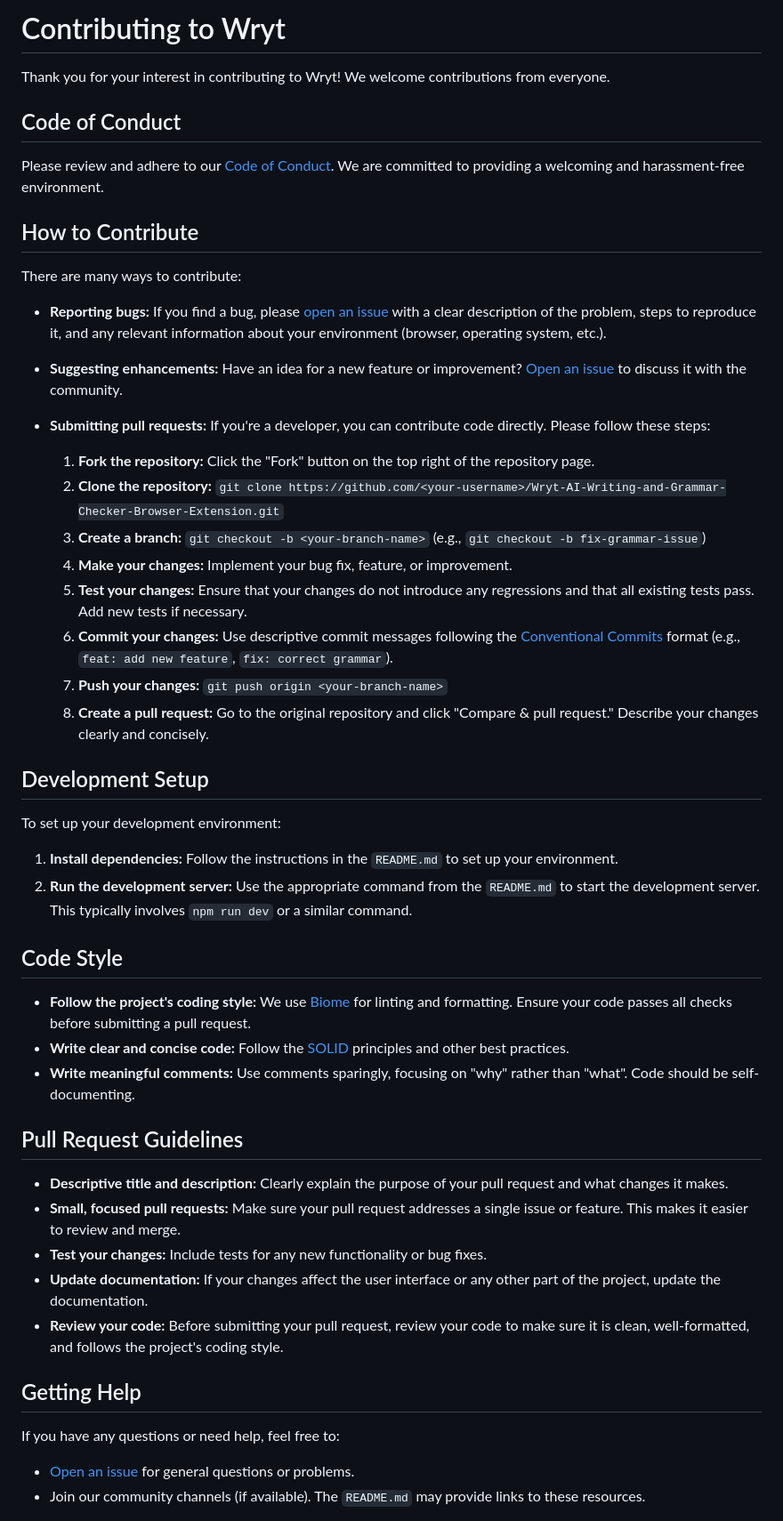
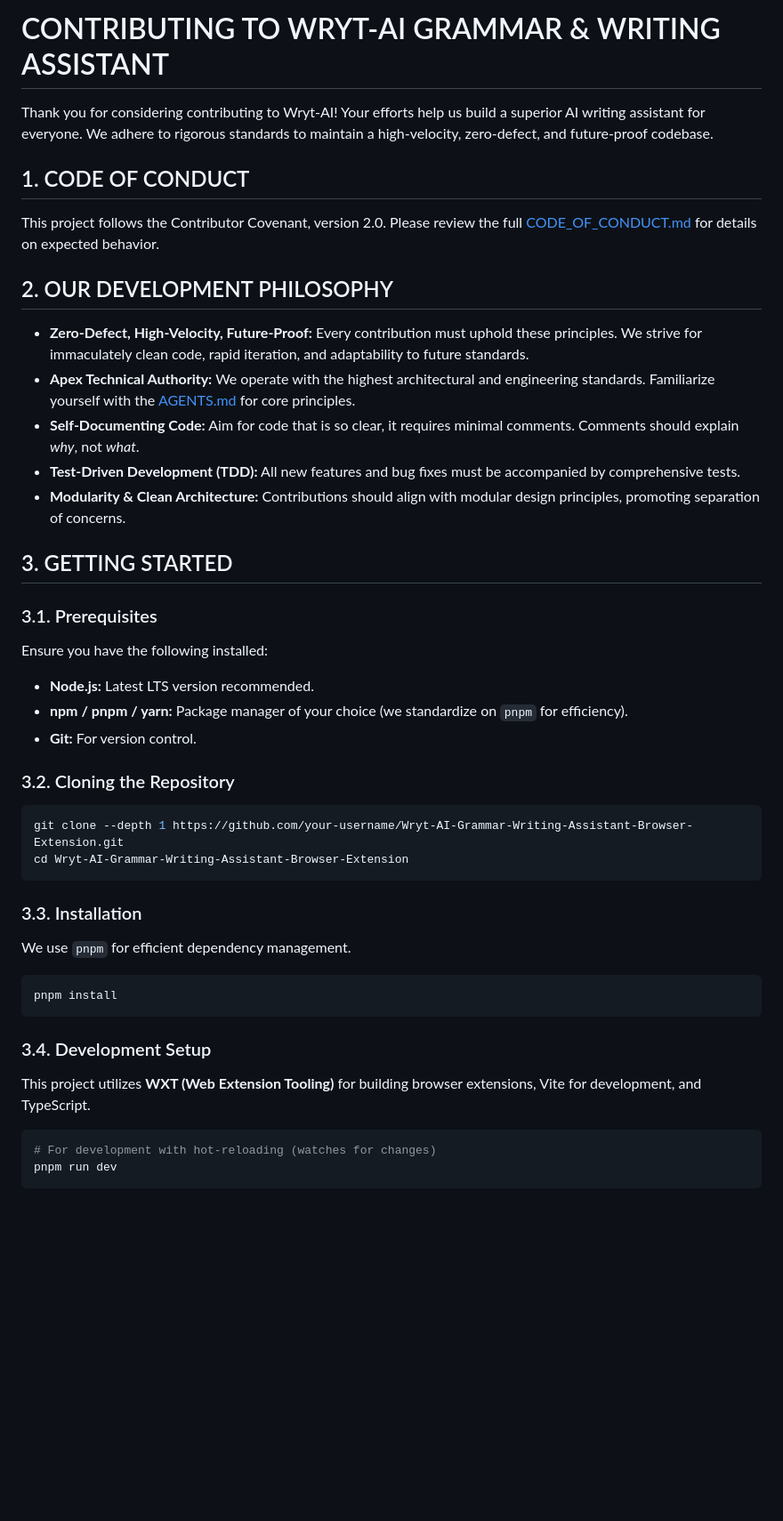
Before and after one commit to chirag127/Wryt-AI-Grammar-Writing-Assistant-Browser-Extension, a Markdown page: .github/CONTRIBUTING.md, the part around one of its changes. Shown at 89% size. Rendered like a GitHub page; blank space fills up the shorter version.

Commit message:
docs: update .github/CONTRIBUTING.md via Apex Optimizer

````diff
--- a/.github/CONTRIBUTING.md
+++ b/.github/CONTRIBUTING.md
@@ -1,53 +1,50 @@
-# Contributing to Wryt
+# CONTRIBUTING TO WRYT-AI GRAMMAR & WRITING ASSISTANT
 
-Thank you for your interest in contributing to Wryt! We welcome contributions from everyone.
+Thank you for considering contributing to Wryt-AI! Your efforts help us build a superior AI writing assistant for everyone. We adhere to rigorous standards to maintain a high-velocity, zero-defect, and future-proof codebase.
 
-## Code of Conduct
+## 1. CODE OF CONDUCT
 
-Please review and adhere to our [Code of Conduct](.github/CODE_OF_CONDUCT.md). We are committed to providing a welcoming and harassment-free environment.
+This project follows the Contributor Covenant, version 2.0. Please review the full [CODE_OF_CONDUCT.md](CODE_OF_CONDUCT.md) for details on expected behavior.
 
-## How to Contribute
+## 2. OUR DEVELOPMENT PHILOSOPHY
 
-There are many ways to contribute:
+*   **Zero-Defect, High-Velocity, Future-Proof:** Every contribution must uphold these principles. We strive for immaculately clean code, rapid iteration, and adaptability to future standards.
+*   **Apex Technical Authority:** We operate with the highest architectural and engineering standards. Familiarize yourself with the [AGENTS.md](AGENTS.md) for core principles.
+*   **Self-Documenting Code:** Aim for code that is so clear, it requires minimal comments. Comments should explain *why*, not *what*.
+*   **Test-Driven Development (TDD):** All new features and bug fixes must be accompanied by comprehensive tests.
+*   **Modularity & Clean Architecture:** Contributions should align with modular design principles, promoting separation of concerns.
 
-*   **Reporting bugs:** If you find a bug, please [open an issue](.github/ISSUE_TEMPLATE/bug_report.md) with a clear description of the problem, steps to reproduce it, and any relevant information about your environment (browser, operating system, etc.).
-*   **Suggesting enhancements:** Have an idea for a new feature or improvement? [Open an issue](.github/ISSUE_TEMPLATE/feature_request.md) to discuss it with the community.
-*   **Submitting pull requests:** If you're a developer, you can contribute code directly. Please follow these steps:
+## 3. GETTING STARTED
 
-    1.  **Fork the repository:** Click the "Fork" button on the top right of the repository page.
-    2.  **Clone the repository:** `git clone https://github.com/<your-username>/Wryt-AI-Writing-and-Grammar-Checker-Browser-Extension.git`
-    3.  **Create a branch:** `git checkout -b <your-branch-name>` (e.g., `git checkout -b fix-grammar-issue`)
-    4.  **Make your changes:** Implement your bug fix, feature, or improvement.
-    5.  **Test your changes:** Ensure that your changes do not introduce any regressions and that all existing tests pass. Add new tests if necessary.
-    6.  **Commit your changes:** Use descriptive commit messages following the [Conventional Commits](https://www.conventionalcommits.org/en/v1.0.0/) format (e.g., `feat: add new feature`, `fix: correct grammar`).
-    7.  **Push your changes:** `git push origin <your-branch-name>`
-    8.  **Create a pull request:** Go to the original repository and click "Compare & pull request." Describe your changes clearly and concisely.
+### 3.1. Prerequisites
 
-## Development Setup
+Ensure you have the following installed:
 
-To set up your development environment:
+*   **Node.js:** Latest LTS version recommended.
+*   **npm / pnpm / yarn:** Package manager of your choice (we standardize on `pnpm` for efficiency).
+*   **Git:** For version control.
 
-1.  **Install dependencies:**  Follow the instructions in the `README.md` to set up your environment.
-2.  **Run the development server:** Use the appropriate command from the `README.md` to start the development server. This typically involves `npm run dev` or a similar command.
+### 3.2. Cloning the Repository
 
-## Code Style
+```bash
+git clone --depth 1 https://github.com/your-username/Wryt-AI-Grammar-Writing-Assistant-Browser-Extension.git
+cd Wryt-AI-Grammar-Writing-Assistant-Browser-Extension
+```
 
-*   **Follow the project's coding style:** We use [Biome](https://biomejs.dev/) for linting and formatting. Ensure your code passes all checks before submitting a pull request.
-*   **Write clear and concise code:** Follow the [SOLID](https://en.wikipedia.org/wiki/SOLID) principles and other best practices.
-*   **Write meaningful comments:** Use comments sparingly, focusing on "why" rather than "what". Code should be self-documenting.
+### 3.3. Installation
 
-## Pull Request Guidelines
+We use `pnpm` for efficient dependency management.
 
-*   **Descriptive title and description:** Clearly explain the purpose of your pull request and what changes it makes.
-*   **Small, focused pull requests:** Make sure your pull request addresses a single issue or feature. This makes it easier to review and merge.
-*   **Test your changes:** Include tests for any new functionality or bug fixes.
-*   **Update documentation:** If your changes affect the user interface or any other part of the project, update the documentation.
-*   **Review your code:** Before submitting your pull request, review your code to make sure it is clean, well-formatted, and follows the project's coding style.
+```bash
+pnpm install
+```
 
-## Getting Help
+### 3.4. Development Setup
 
-If you have any questions or need help, feel free to:
+This project utilizes **WXT (Web Extension Tooling)** for building browser extensions, Vite for development, and TypeScript.
 
-*   [Open an issue](.github/ISSUE_TEMPLATE/bug_report.md) for general questions or problems.
-*   Join our community channels (if available). The `README.md` may provide links to these resources.
+```bash
+# For development with hot-reloading (watches for changes)
+pnpm run dev
+```
 
````
Also changed, not shown: other parts of .github/CONTRIBUTING.md (+60 -1 lines).
